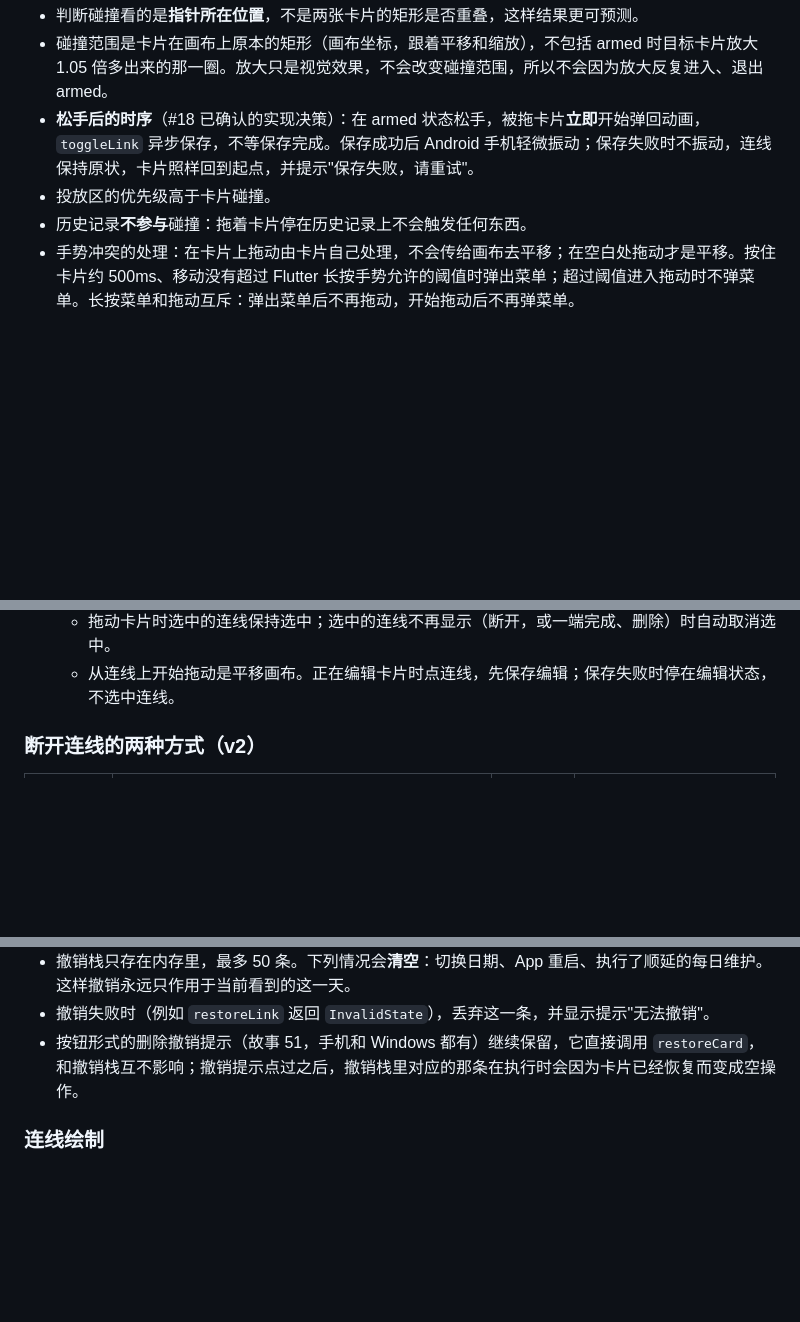
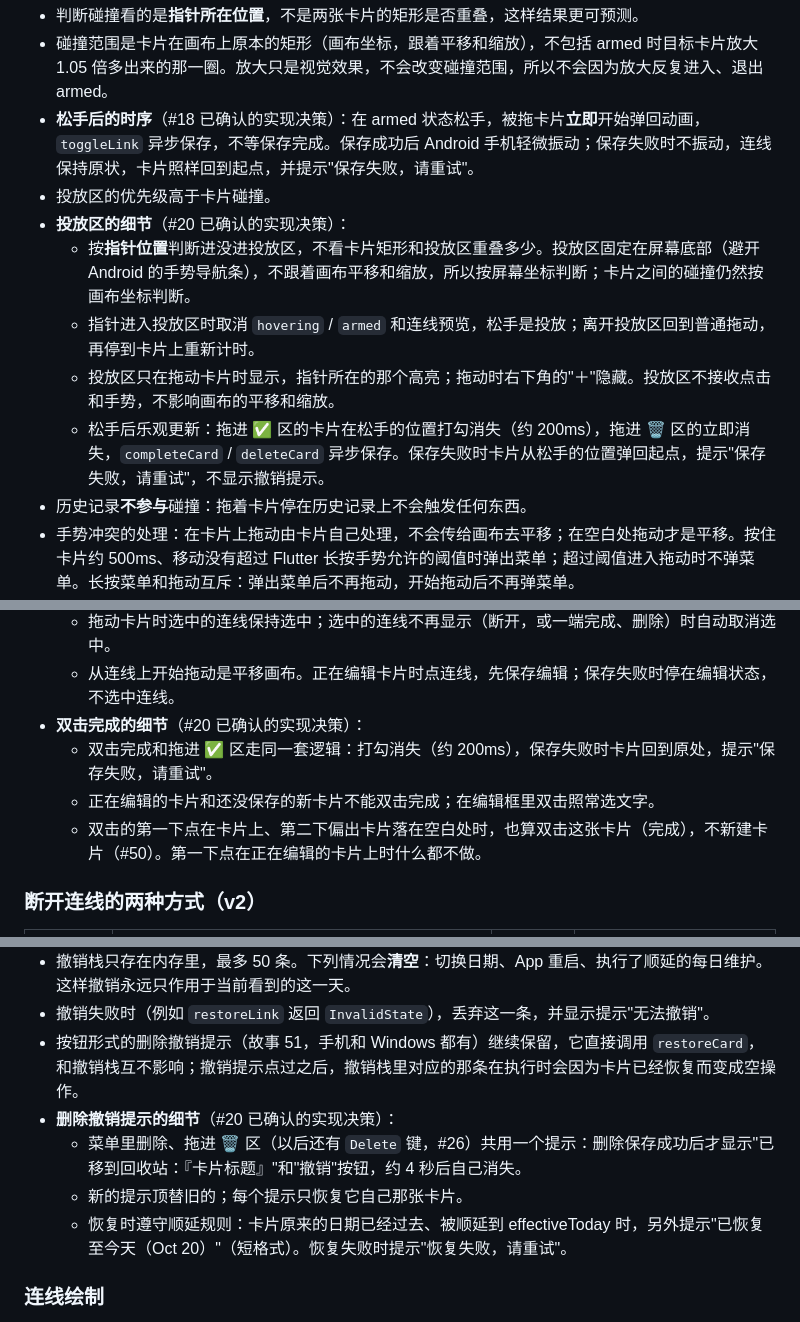
Before and after one commit to 826-Leoyu/MyPersonalUseApp, a Markdown page: docs/specs/0001-daily-canvas-mvp.md, 3 parts joined by grey strips. Rendered like a GitHub page; blank space fills up the shorter version.

Commit message:
docs(spec): record the confirmed decisions for drop zones, double-tap completion and the undo snackbar (#20)
Co-Authored-By: Claude Opus 5.5 <noreply@anthropic.com>

```diff
--- a/docs/specs/0001-daily-canvas-mvp.md
+++ b/docs/specs/0001-daily-canvas-mvp.md
@@ -302,6 +302,11 @@ v2 的改动没有改变分层：历史记录是数据层多一张表、业务
 - 碰撞范围是卡片在画布上原本的矩形（画布坐标，跟着平移和缩放），不包括 armed 时目标卡片放大 1.05 倍多出来的那一圈。放大只是视觉效果，不会改变碰撞范围，所以不会因为放大反复进入、退出 armed。
 - **松手后的时序**（#18 已确认的实现决策）：在 armed 状态松手，被拖卡片**立即**开始弹回动画，`toggleLink` 异步保存，不等保存完成。保存成功后 Android 手机轻微振动；保存失败时不振动，连线保持原状，卡片照样回到起点，并提示"保存失败，请重试"。
 - 投放区的优先级高于卡片碰撞。
+- **投放区的细节**（#20 已确认的实现决策）：
+  - 按**指针位置**判断进没进投放区，不看卡片矩形和投放区重叠多少。投放区固定在屏幕底部（避开 Android 的手势导航条），不跟着画布平移和缩放，所以按屏幕坐标判断；卡片之间的碰撞仍然按画布坐标判断。
+  - 指针进入投放区时取消 `hovering` / `armed` 和连线预览，松手是投放；离开投放区回到普通拖动，再停到卡片上重新计时。
+  - 投放区只在拖动卡片时显示，指针所在的那个高亮；拖动时右下角的"＋"隐藏。投放区不接收点击和手势，不影响画布的平移和缩放。
+  - 松手后乐观更新：拖进 ✅ 区的卡片在松手的位置打勾消失（约 200ms），拖进 🗑️ 区的立即消失，`completeCard` / `deleteCard` 异步保存。保存失败时卡片从松手的位置弹回起点，提示"保存失败，请重试"，不显示撤销提示。
 - 历史记录**不参与**碰撞：拖着卡片停在历史记录上不会触发任何东西。
 - 手势冲突的处理：在卡片上拖动由卡片自己处理，不会传给画布去平移；在空白处拖动才是平移。按住卡片约 500ms、移动没有超过 Flutter 长按手势允许的阈值时弹出菜单；超过阈值进入拖动时不弹菜单。长按菜单和拖动互斥：弹出菜单后不再拖动，开始拖动后不再弹菜单。
 
@@ -331,6 +336,10 @@ v1 里"点一下卡片就编辑"（故事 18）和"选中卡片后拖手柄调
   - 双击的第一下点在连线上、第二下偏出了判定范围时，也算双击连线，不新建卡片。
   - 拖动卡片时选中的连线保持选中；选中的连线不再显示（断开，或一端完成、删除）时自动取消选中。
   - 从连线上开始拖动是平移画布。正在编辑卡片时点连线，先保存编辑；保存失败时停在编辑状态，不选中连线。
+- **双击完成的细节**（#20 已确认的实现决策）：
+  - 双击完成和拖进 ✅ 区走同一套逻辑：打勾消失（约 200ms），保存失败时卡片回到原处，提示"保存失败，请重试"。
+  - 正在编辑的卡片和还没保存的新卡片不能双击完成；在编辑框里双击照常选文字。
+  - 双击的第一下点在卡片上、第二下偏出卡片落在空白处时，也算双击这张卡片（完成），不新建卡片（#50）。第一下点在正在编辑的卡片上时什么都不做。
 
 ### 断开连线的两种方式（v2）
 
@@ -404,6 +413,10 @@ v1 里"点一下卡片就编辑"（故事 18）和"选中卡片后拖手柄调
 - 撤销栈只存在内存里，最多 50 条。下列情况会**清空**：切换日期、App 重启、执行了顺延的每日维护。这样撤销永远只作用于当前看到的这一天。
 - 撤销失败时（例如 `restoreLink` 返回 `InvalidState`），丢弃这一条，并显示提示"无法撤销"。
 - 按钮形式的删除撤销提示（故事 51，手机和 Windows 都有）继续保留，它直接调用 `restoreCard`，和撤销栈互不影响；撤销提示点过之后，撤销栈里对应的那条在执行时会因为卡片已经恢复而变成空操作。
+- **删除撤销提示的细节**（#20 已确认的实现决策）：
+  - 菜单里删除、拖进 🗑️ 区（以后还有 `Delete` 键，#26）共用一个提示：删除保存成功后才显示"已移到回收站：『卡片标题』"和"撤销"按钮，约 4 秒后自己消失。
+  - 新的提示顶替旧的；每个提示只恢复它自己那张卡片。
+  - 恢复时遵守顺延规则：卡片原来的日期已经过去、被顺延到 effectiveToday 时，另外提示"已恢复至今天（Oct 20）"（短格式）。恢复失败时提示"恢复失败，请重试"。
 
 ### 连线绘制
 
```
